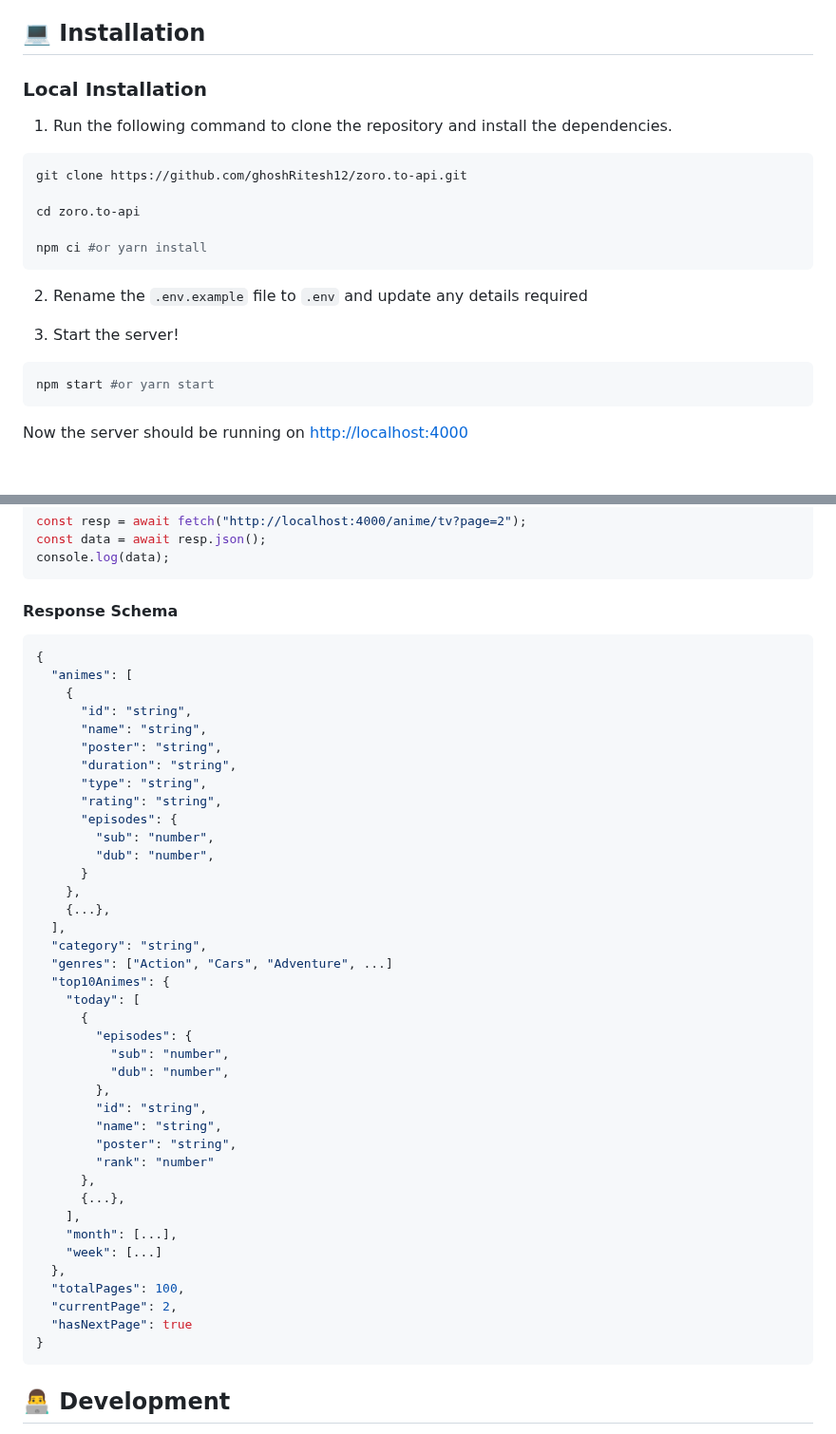
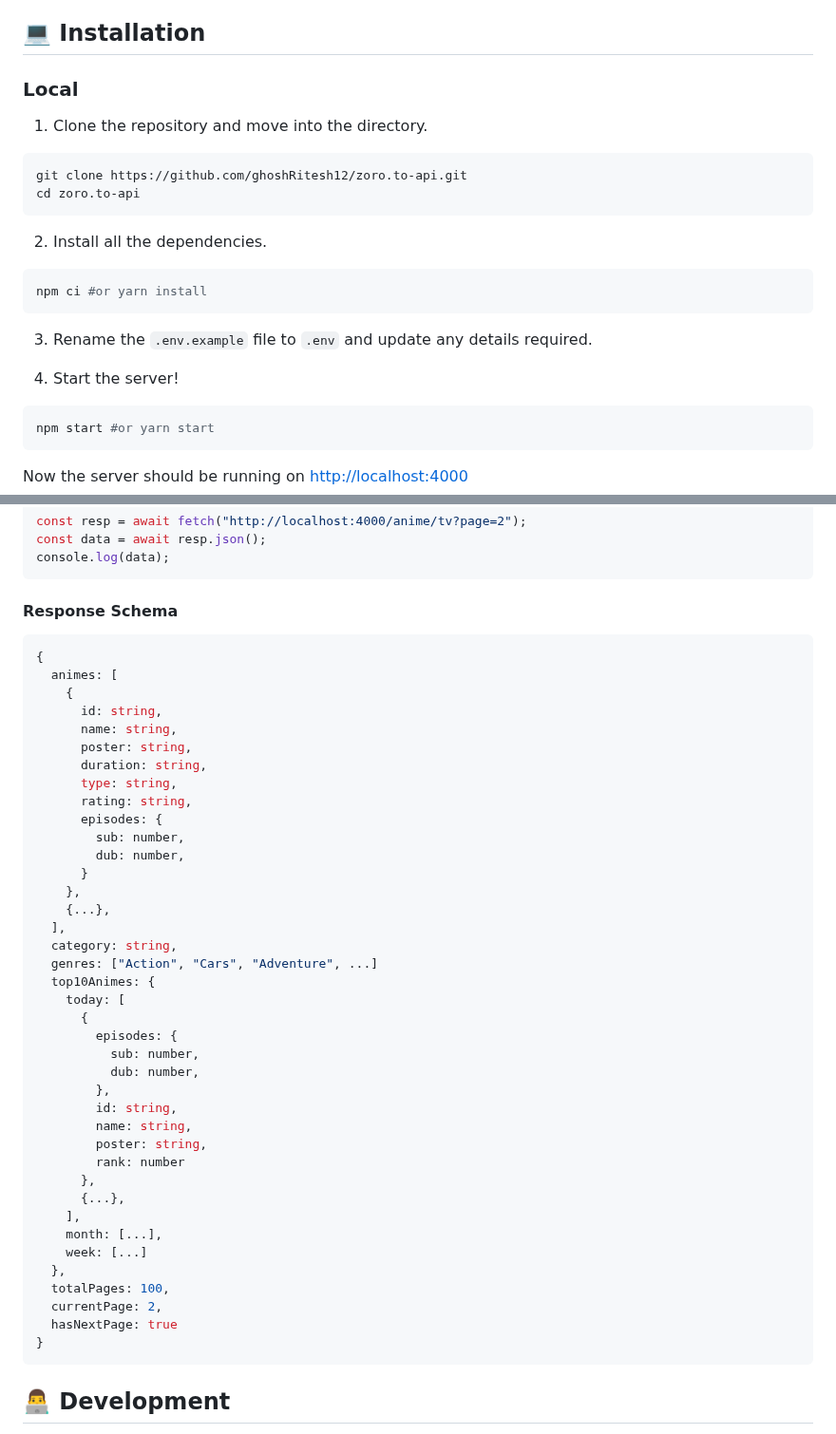
Before and after one commit to ghoshRitesh12/aniwatch-api, a Markdown page: README.md, 2 parts joined by grey strips. Shown at 95% size. Drawn GitHub-style; blank space fills up the shorter version.

Commit message:
docs: reverted json response schema to js & updated local installation guide

````diff
--- a/README.md
+++ b/README.md
@@ -75,21 +75,24 @@
 
 ## <span id="installation">💻 Installation</span>
 
-### Local Installation
+### Local
 
-1. Run the following command to clone the repository and install the dependencies.
+1. Clone the repository and move into the directory.
 
 ```bash
 git clone https://github.com/ghoshRitesh12/zoro.to-api.git
+cd zoro.to-api
+```
 
-cd zoro.to-api
+2. Install all the dependencies.
 
+```bash
 npm ci #or yarn install
 ```
 
-2. Rename the `.env.example` file to `.env` and update any details required
+3. Rename the `.env.example` file to `.env` and update any details required.
 
-3. Start the server!
+4. Start the server!
 
 ```bash
 npm start #or yarn start
@@ -463,45 +466,45 @@ console.log(data);
 
 #### Response Schema
 
-```json
+```javascript
 {
-  "animes": [
+  animes: [
     {
-      "id": "string",
-      "name": "string",
-      "poster": "string",
-      "duration": "string",
-      "type": "string",
-      "rating": "string",
-      "episodes": {
-        "sub": "number",
-        "dub": "number",
+      id: string,
+      name: string,
+      poster: string,
+      duration: string,
+      type: string,
+      rating: string,
+      episodes: {
+        sub: number,
+        dub: number,
       }
     },
     {...},
   ],
-  "category": "string",
-  "genres": ["Action", "Cars", "Adventure", ...]
-  "top10Animes": {
-    "today": [
+  category: string,
+  genres: ["Action", "Cars", "Adventure", ...]
+  top10Animes: {
+    today: [
       {
-        "episodes": {
-          "sub": "number",
-          "dub": "number",
+        episodes: {
+          sub: number,
+          dub: number,
         },
-        "id": "string",
-        "name": "string",
-        "poster": "string",
-        "rank": "number"
+        id: string,
+        name: string,
+        poster: string,
+        rank: number
       },
       {...},
     ],
-    "month": [...],
-    "week": [...]
+    month: [...],
+    week: [...]
   },
-  "totalPages": 100,
-  "currentPage": 2,
-  "hasNextPage": true
+  totalPages: 100,
+  currentPage: 2,
+  hasNextPage: true
 }
 ```
 
````
Also changed, not shown: other parts of README.md (+166 -166 lines).
